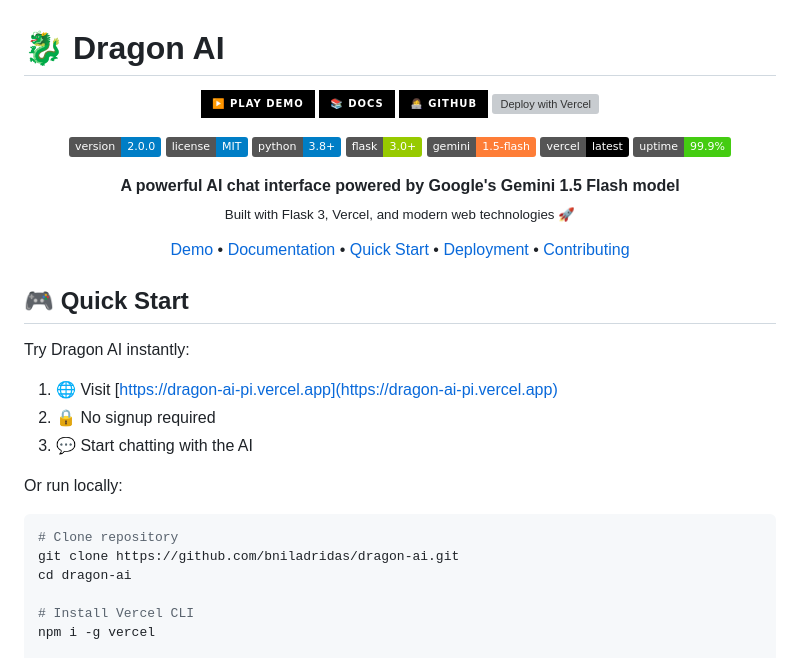
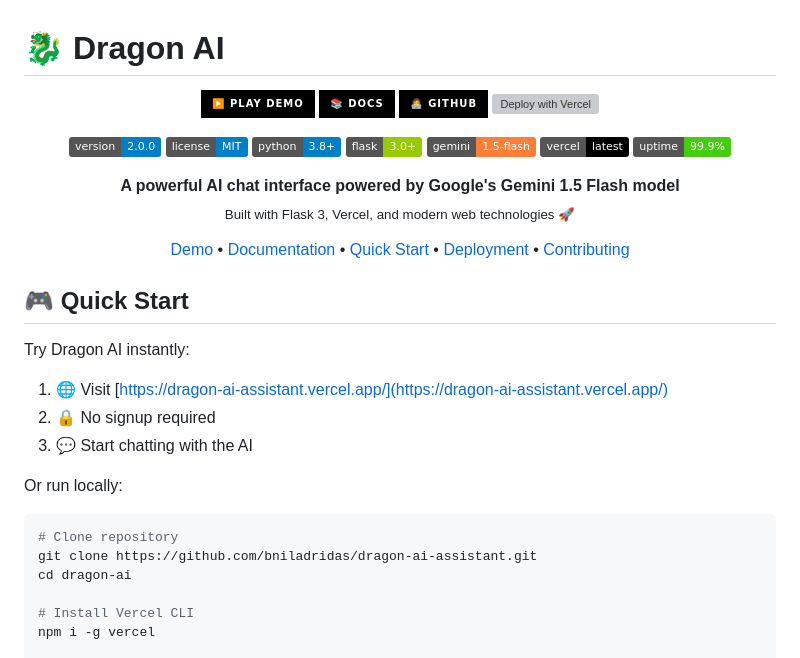
Before and after one commit to synthara-company/ai-chat, a Markdown page: README.md, the part around the change printed below. GitHub-like rendering; badges without logos; grey boxes are pictures that could not be loaded.

````diff
--- a/README.md
+++ b/README.md
@@ -31,14 +31,14 @@
 ## 🎮 Quick Start
 
 Try Dragon AI instantly:
-1. 🌐 Visit [https://dragon-ai-pi.vercel.app](https://dragon-ai-pi.vercel.app)
+1. 🌐 Visit [https://dragon-ai-assistant.vercel.app/](https://dragon-ai-assistant.vercel.app/)
 2. 🔒 No signup required
 3. 💬 Start chatting with the AI
 
 Or run locally:
 ```bash
 # Clone repository
-git clone https://github.com/bniladridas/dragon-ai.git
+git clone https://github.com/bniladridas/dragon-ai-assistant.git
 cd dragon-ai
 
 # Install Vercel CLI
````
Also changed, not shown: other parts of README.md (+2 -2 lines).
